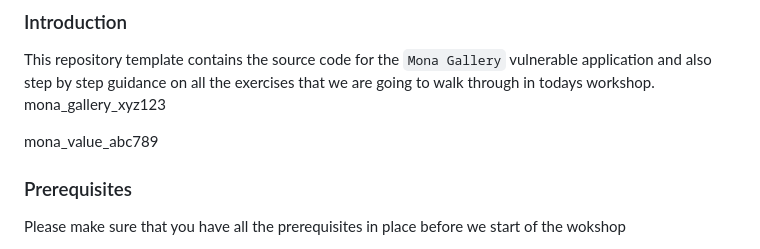
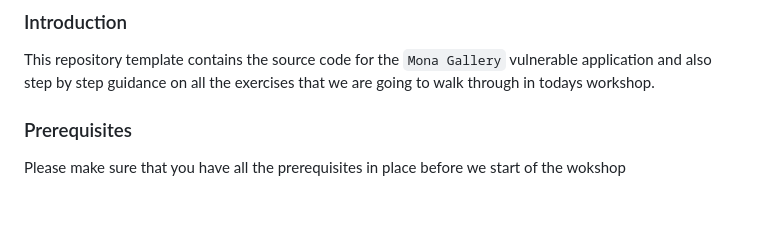
Before and after one commit to Ent-Org/new-mona-gallery, a Markdown page: README.md, the part around the change. Drawn GitHub-style; blank space fills up the shorter version.

```diff
--- a/README.md
+++ b/README.md
@@ -16,9 +16,7 @@
 ### Introduction
 
 This repository template contains the source code for the `Mona Gallery` vulnerable application and also step by step guidance on all the exercises that we are going to walk through in todays workshop.
-mona_gallery_xyz123
 
-mona_value_abc789
 
 ### Prerequisites
 
```
